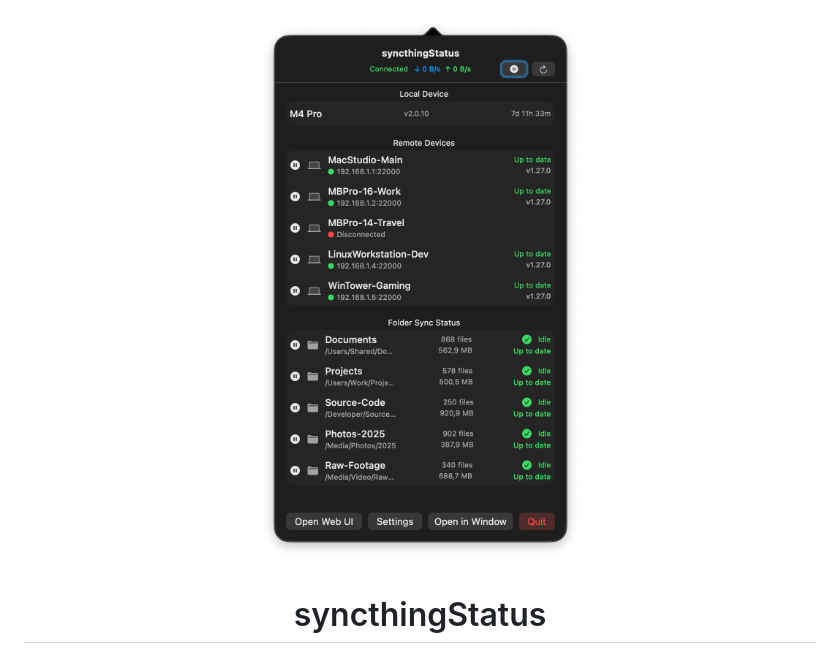
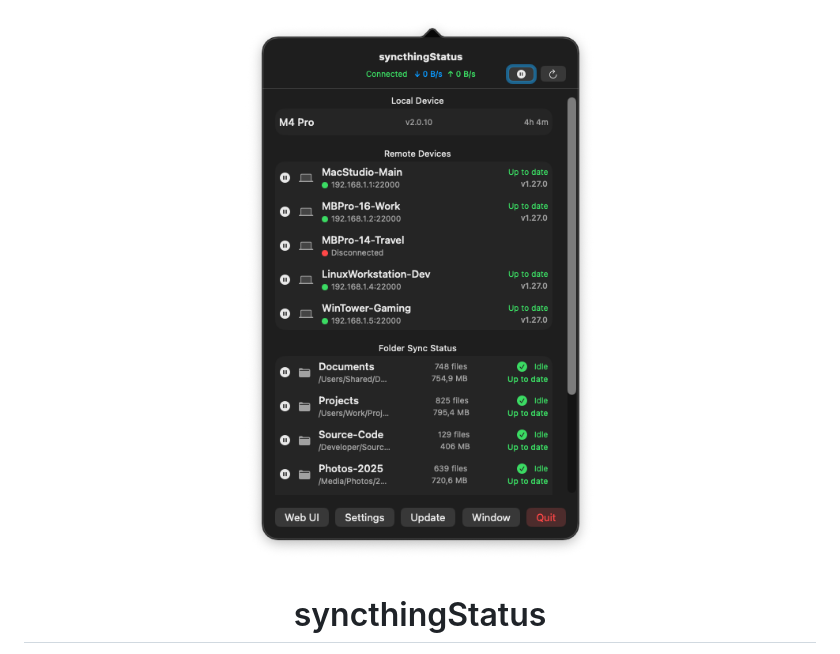
Before and after one commit to Xpycode/syncthingStatus, a Markdown page: README.md, the part around the change. Drawn GitHub-style.

Commit message:
docs: Use Popover-medium.png as hero image
🤖 Generated with [Claude Code](https://claude.com/claude-code)

Co-Authored-By: Claude <noreply@anthropic.com>

```diff
--- a/README.md
+++ b/README.md
@@ -1,5 +1,5 @@
 <div align="center">
-  <img src="github/screenshots/syncthingStatus.png" alt="syncthingStatus" width="400">
+  <img src="github/screenshots/Popover-medium.png" alt="syncthingStatus" width="400">
   <h1>syncthingStatus</h1>
   <p>A lightweight macOS menu bar app for monitoring <a href="https://syncthing.net">Syncthing</a> status in real-time.</p>
 
```
